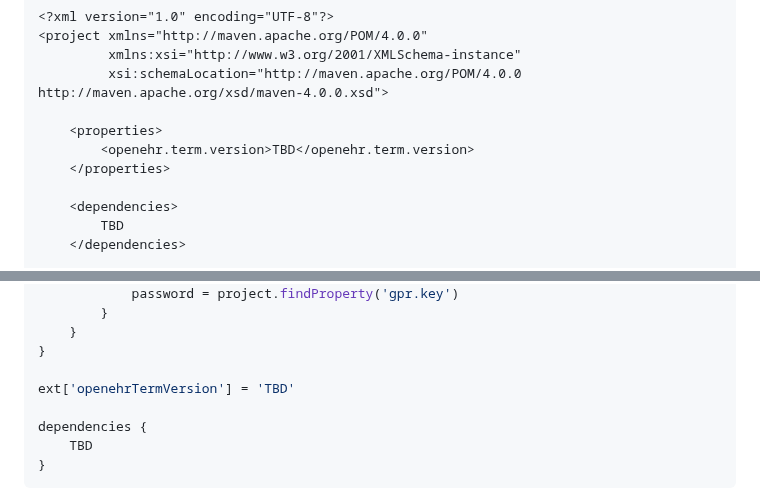
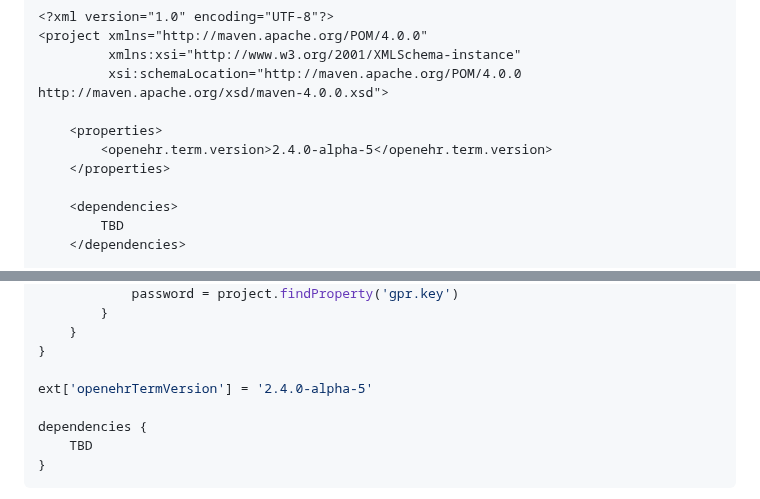
Before and after one commit to experimental-software/openehr-term-java, a Markdown page: README.md, 2 parts joined by grey strips. Rendered like a GitHub page; folded sections open.

Commit message:
docs: update latest version number

```diff
--- a/README.md
+++ b/README.md
@@ -71,7 +71,7 @@ Then the dependencies to the "openehr-term-4j" packages can be declared inside t
          xsi:schemaLocation="http://maven.apache.org/POM/4.0.0 http://maven.apache.org/xsd/maven-4.0.0.xsd">
 
     <properties>
-        <openehr.term.version>TBD</openehr.term.version>
+        <openehr.term.version>2.4.0-alpha-5</openehr.term.version>
     </properties>
 
     <dependencies>
@@ -119,7 +119,7 @@ repositories {
     }
 }
 
-ext['openehrTermVersion'] = 'TBD'
+ext['openehrTermVersion'] = '2.4.0-alpha-5'
 
 dependencies {
     TBD
```
